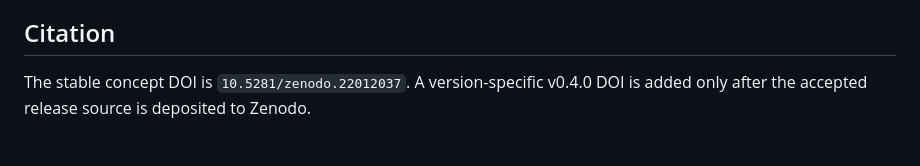
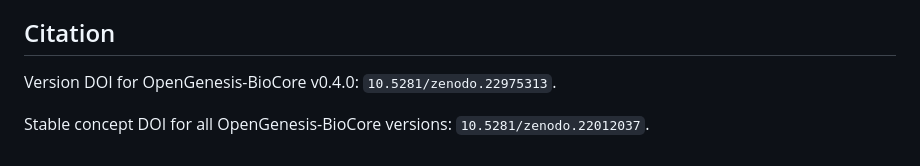
Before and after one commit to recoiii/OpenGenesis-BioCore, a Markdown page: docs/release/RELEASE-NOTES-0.4.0.md, the part around the change. GitHub-like rendering.

```diff
--- a/docs/release/RELEASE-NOTES-0.4.0.md
+++ b/docs/release/RELEASE-NOTES-0.4.0.md
@@ -47,5 +47,6 @@ review. Historical evidence cannot substitute for the exact candidate.
 
 ## Citation
 
-The stable concept DOI is `10.5281/zenodo.22012037`. A version-specific v0.4.0 DOI is added only after the accepted
-release source is deposited to Zenodo.
+Version DOI for OpenGenesis-BioCore v0.4.0: `10.5281/zenodo.22975313`.
+
+Stable concept DOI for all OpenGenesis-BioCore versions: `10.5281/zenodo.22012037`.
```
Also changed, not shown: README.md (+5 -4 lines).
